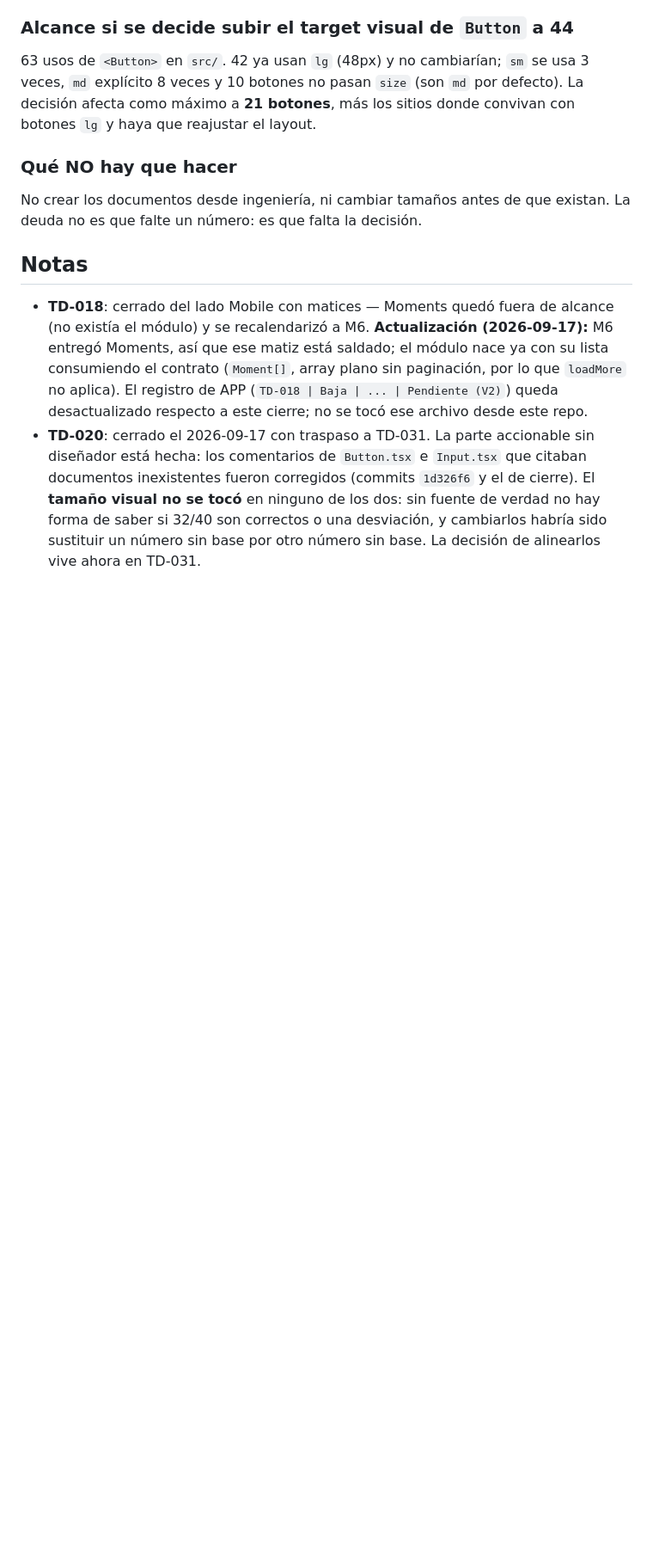
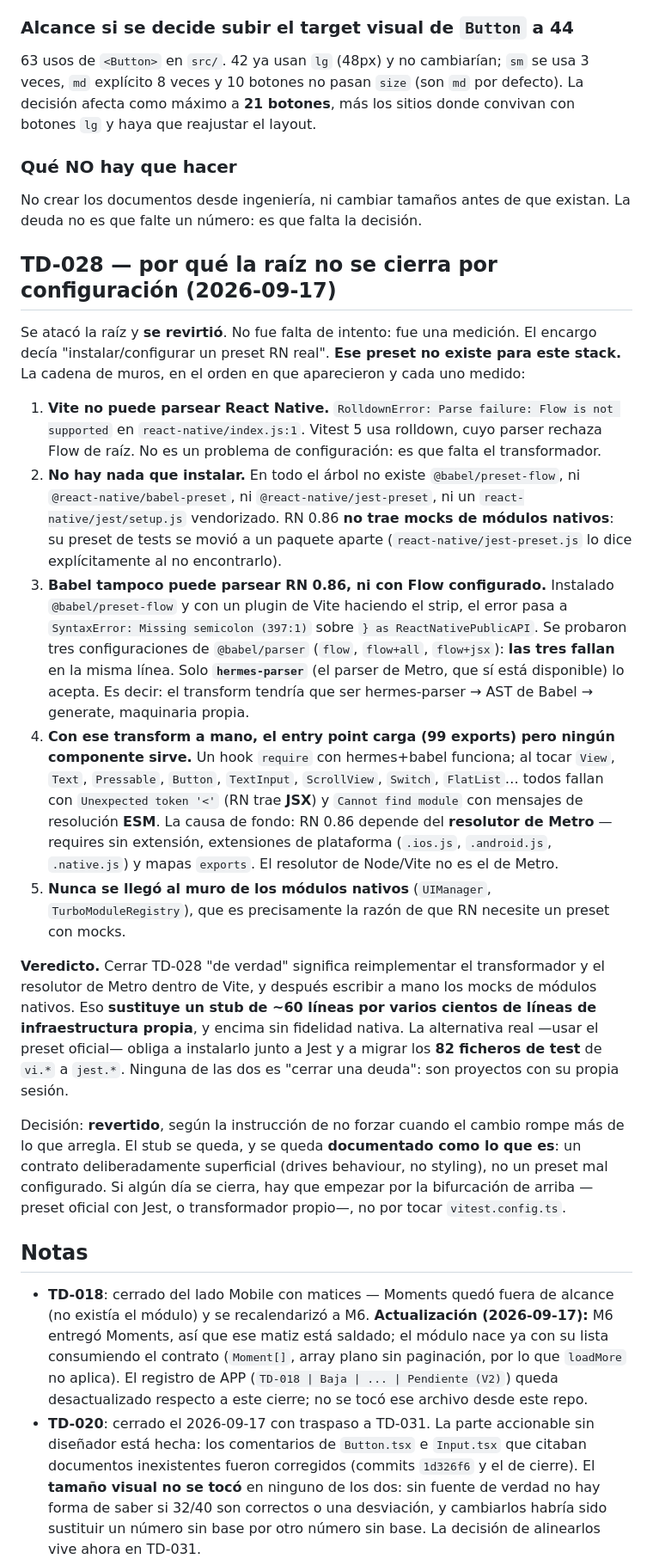
Before and after one commit to gregoryjp/Mola_Universe_MOBILE, a Markdown page: docs/planning/technical-debt.md, the part around one of its changes. Shown at 86% size. GitHub-like rendering; blank space fills up the shorter version.

Commit message:
docs(debt): record why TD-028 cannot be closed by config, add TD-035/036/040/041
TD-028: the five walls hit while attempting a real RN preset, each measured
and then reverted - rolldown refuses Flow, nothing to install (RN 0.86 ships
no jest preset or native mocks), @babel/parser cannot parse RN 0.86 even with
flow enabled (hermes-parser can), a hand-rolled hermes transform loads the
entry but no component resolves (Metro resolver), and the native-module wall
was never reached. Closing it for real means reimplementing Metro or adopting
the official preset with Jest across 82 test files - not a config tweak.

New entries: TD-035 (meowAdvanced computed, never enforced), TD-036 (phrase
bank rotates by day, no per-user state), TD-040 (semantic tokens fail AA as
text colour), TD-041 (expo-location undeclared, now fixed).

Also reordered the main table numerically.

```diff
--- a/docs/planning/technical-debt.md
+++ b/docs/planning/technical-debt.md
@@ -242,6 +243,48 @@ a **21 botones**, más los sitios donde convivan con botones `lg` y haya que rea
 No crear los documentos desde ingeniería, ni cambiar tamaños antes de que existan. La deuda no es
 que falte un número: es que falta la decisión.
 
+## TD-028 — por qué la raíz no se cierra por configuración (2026-09-17)
+
+Se atacó la raíz y **se revirtió**. No fue falta de intento: fue una medición. El encargo decía
+"instalar/configurar un preset RN real". **Ese preset no existe para este stack.** La cadena de
+muros, en el orden en que aparecieron y cada uno medido:
+
+1. **Vite no puede parsear React Native.** `RolldownError: Parse failure: Flow is not supported` en
+   `react-native/index.js:1`. Vitest 5 usa rolldown, cuyo parser rechaza Flow de raíz. No es un
+   problema de configuración: es que falta el transformador.
+2. **No hay nada que instalar.** En todo el árbol no existe `@babel/preset-flow`, ni
+   `@react-native/babel-preset`, ni `@react-native/jest-preset`, ni un `react-native/jest/setup.js`
+   vendorizado. RN 0.86 **no trae mocks de módulos nativos**: su preset de tests se movió a un
+   paquete aparte (`react-native/jest-preset.js` lo dice explícitamente al no encontrarlo).
+3. **Babel tampoco puede parsear RN 0.86, ni con Flow configurado.** Instalado `@babel/preset-flow`
+   y con un plugin de Vite haciendo el strip, el error pasa a
+   `SyntaxError: Missing semicolon (397:1)` sobre `} as ReactNativePublicAPI`. Se probaron tres
+   configuraciones de `@babel/parser` (`flow`, `flow+all`, `flow+jsx`): **las tres fallan** en la
+   misma línea. Solo **`hermes-parser`** (el parser de Metro, que sí está disponible) lo acepta. Es
+   decir: el transform tendría que ser hermes-parser → AST de Babel → generate, maquinaria propia.
+4. **Con ese transform a mano, el entry point carga (99 exports) pero ningún componente sirve.** Un
+   hook `require` con hermes+babel funciona; al tocar `View`, `Text`, `Pressable`, `Button`,
+   `TextInput`, `ScrollView`, `Switch`, `FlatList`… todos fallan con `Unexpected token '<'` (RN
+   trae **JSX**) y `Cannot find module` con mensajes de resolución **ESM**. La causa de fondo: RN
+   0.86 depende del **resolutor de Metro** — requires sin extensión, extensiones de plataforma
+   (`.ios.js`, `.android.js`, `.native.js`) y mapas `exports`. El resolutor de Node/Vite no es el de
+   Metro.
+5. **Nunca se llegó al muro de los módulos nativos** (`UIManager`, `TurboModuleRegistry`), que es
+   precisamente la razón de que RN necesite un preset con mocks.
+
+**Veredicto.** Cerrar TD-028 "de verdad" significa reimplementar el transformador y el resolutor de
+Metro dentro de Vite, y después escribir a mano los mocks de módulos nativos. Eso **sustituye un
+stub de ~60 líneas por varios cientos de líneas de infraestructura propia**, y encima sin fidelidad
+nativa. La alternativa real —usar el preset oficial— obliga a instalarlo junto a Jest y a migrar los
+**82 ficheros de test** de `vi.*` a `jest.*`. Ninguna de las dos es "cerrar una deuda": son proyectos
+con su propia sesión.
+
+Decisión: **revertido**, según la instrucción de no forzar cuando el cambio rompe más de lo que
+arregla. El stub se queda, y se queda **documentado como lo que es**: un contrato deliberadamente
+superficial (drives behaviour, no styling), no un preset mal configurado. Si algún día se cierra,
+hay que empezar por la bifurcación de arriba — preset oficial con Jest, o transformador propio—, no
+por tocar `vitest.config.ts`.
+
 ## Notas
 
 - **TD-018**: cerrado del lado Mobile con matices — Moments quedó fuera de alcance (no existía el
```
Also changed, not shown: other parts of docs/planning/technical-debt.md (+4 -3 lines).
